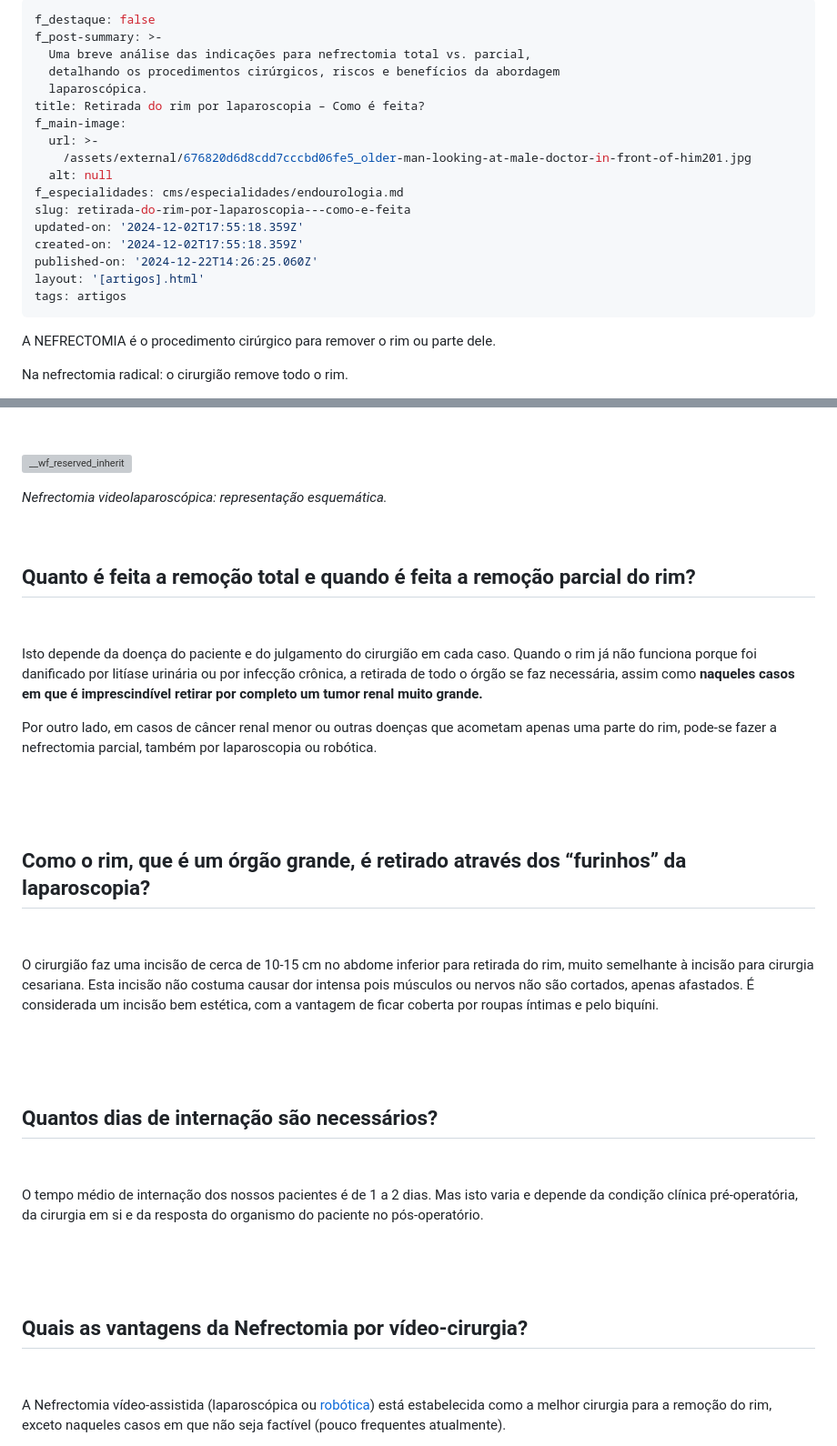
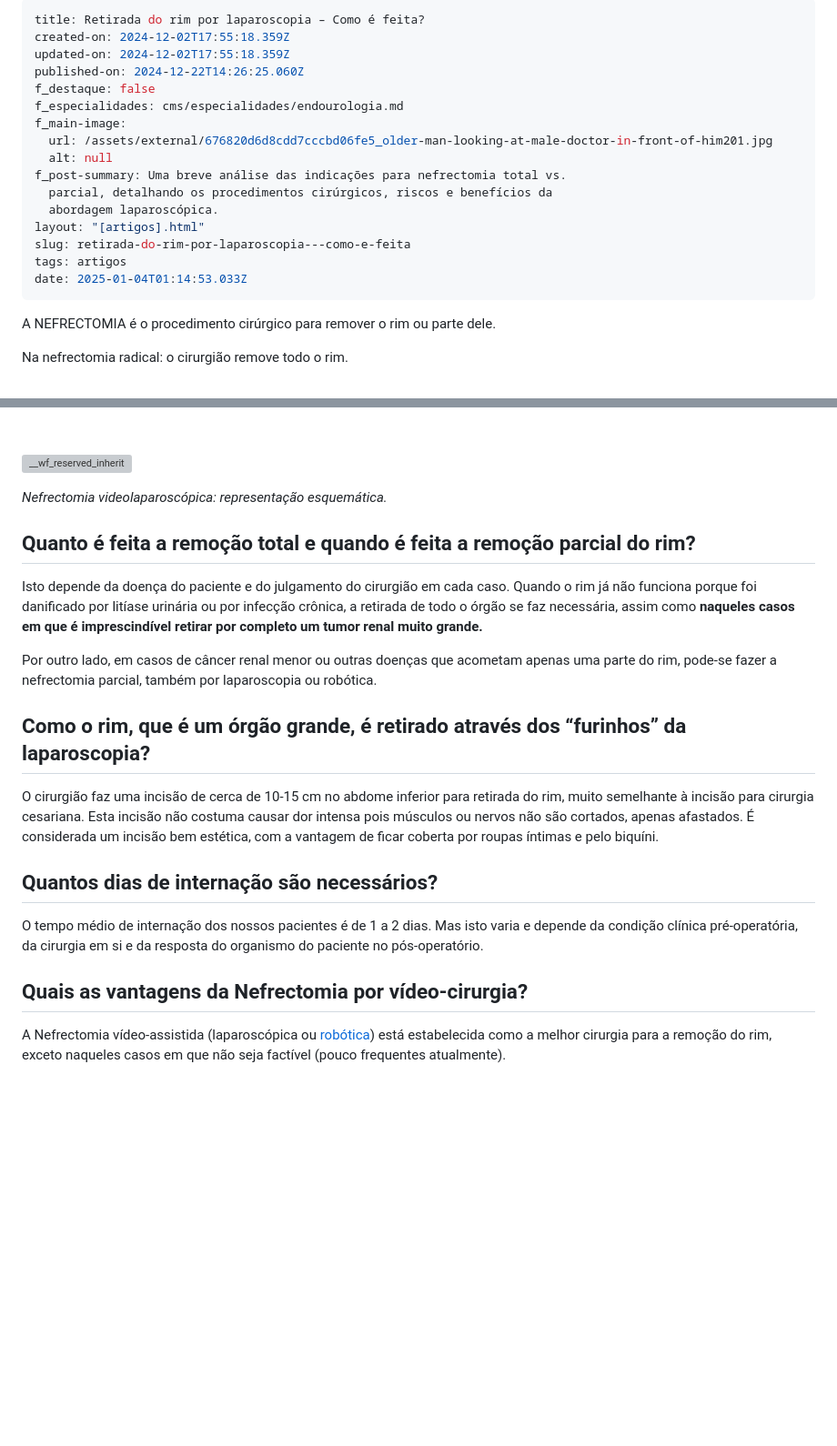
Before and after one commit to diabetech/drpedro2025, a Markdown page: cms/artigos/retirada-do-rim-por-laparoscopia---como-e-feita.md, 2 parts joined by grey strips. Shown at 91% size. GitHub-like rendering; blank space fills up the shorter version; grey boxes are pictures that could not be loaded.

Commit message:
Update Artigos “retirada-do-rim-por-laparoscopia---como-e-feita”

```diff
--- a/cms/artigos/retirada-do-rim-por-laparoscopia---como-e-feita.md
+++ b/cms/artigos/retirada-do-rim-por-laparoscopia---como-e-feita.md
@@ -1,23 +1,21 @@
 ---
+title: Retirada do rim por laparoscopia – Como é feita?
+created-on: 2024-12-02T17:55:18.359Z
+updated-on: 2024-12-02T17:55:18.359Z
+published-on: 2024-12-22T14:26:25.060Z
 f_destaque: false
-f_post-summary: >-
-  Uma breve análise das indicações para nefrectomia total vs. parcial,
-  detalhando os procedimentos cirúrgicos, riscos e benefícios da abordagem
-  laparoscópica.
-title: Retirada do rim por laparoscopia – Como é feita?
+f_especialidades: cms/especialidades/endourologia.md
 f_main-image:
-  url: >-
-    /assets/external/676820d6d8cdd7cccbd06fe5_older-man-looking-at-male-doctor-in-front-of-him201.jpg
+  url: /assets/external/676820d6d8cdd7cccbd06fe5_older-man-looking-at-male-doctor-in-front-of-him201.jpg
   alt: null
-f_especialidades: cms/especialidades/endourologia.md
+f_post-summary: Uma breve análise das indicações para nefrectomia total vs.
+  parcial, detalhando os procedimentos cirúrgicos, riscos e benefícios da
+  abordagem laparoscópica.
+layout: "[artigos].html"
 slug: retirada-do-rim-por-laparoscopia---como-e-feita
-updated-on: '2024-12-02T17:55:18.359Z'
-created-on: '2024-12-02T17:55:18.359Z'
-published-on: '2024-12-22T14:26:25.060Z'
-layout: '[artigos].html'
 tags: artigos
+date: 2025-01-04T01:14:53.033Z
 ---
-
 A NEFRECTOMIA é o procedimento cirúrgico para remover o rim ou parte dele.
 
 Na nefrectomia radical: o cirurgião remove todo o rim.
@@ -32,49 +30,23 @@ A principal indicação de nefrectomia é o câncer de rim, mas esta cirurgia ta
 
 ![__wf_reserved_inherit](/assets/external/676820d6d8cdd7cccbd06fe6_674df3644cea1b3420da55d2_nefrectomia-esquema.png)
 
-_Nefrectomia videolaparoscópica: representação esquemática._
+*Nefrectomia videolaparoscópica: representação esquemática.*
 
-‍
-
-Quanto é feita a remoção total e quando é feita a remoção parcial do rim?
--------------------------------------------------------------------------
-
-‍
+## Quanto é feita a remoção total e quando é feita a remoção parcial do rim?
 
 Isto depende da doença do paciente e do julgamento do cirurgião em cada caso. Quando o rim já não funciona porque foi danificado por litíase urinária ou por infecção crônica, a retirada de todo o órgão se faz necessária, assim como **naqueles casos em que é imprescindível retirar por completo um tumor renal muito grande.**
 
 Por outro lado, em casos de câncer renal menor ou outras doenças que acometam apenas uma parte do rim, pode-se fazer a nefrectomia parcial, também por laparoscopia ou robótica.
 
-‍
+## Como o rim, que é um órgão grande, é retirado através dos “furinhos” da laparoscopia?‍
 
-‍
+O cirurgião faz uma incisão de cerca de 10-15 cm no abdome inferior para retirada do rim, muito semelhante à incisão para cirurgia cesariana. Esta incisão não costuma causar dor intensa pois músculos ou nervos não são cortados, apenas afastados. É considerada um incisão bem estética, com a vantagem de ficar coberta por roupas íntimas e pelo biquíni.‍
 
-Como o rim, que é um órgão grande, é retirado através dos “furinhos” da laparoscopia?
--------------------------------------------------------------------------------------
-
-‍
-
-O cirurgião faz uma incisão de cerca de 10-15 cm no abdome inferior para retirada do rim, muito semelhante à incisão para cirurgia cesariana. Esta incisão não costuma causar dor intensa pois músculos ou nervos não são cortados, apenas afastados. É considerada um incisão bem estética, com a vantagem de ficar coberta por roupas íntimas e pelo biquíni.
-
-‍
-
-‍
-
-Quantos dias de internação são necessários?
--------------------------------------------
-
-‍
+## Quantos dias de internação são necessários?
 
 O tempo médio de internação dos nossos pacientes é de 1 a 2 dias. Mas isto varia e depende da condição clínica pré-operatória, da cirurgia em si e da resposta do organismo do paciente no pós-operatório.
 
-‍
-
-‍
-
-Quais as vantagens da Nefrectomia por vídeo-cirurgia?
------------------------------------------------------
-
-‍
+## Quais as vantagens da Nefrectomia por vídeo-cirurgia?
 
 A Nefrectomia vídeo-assistida (laparoscópica ou [robótica](https://uroconsult.com.br/urologista/cirurgia-robotica-preserva-o-rim/)) está estabelecida como a melhor cirurgia para a remoção do rim, exceto naqueles casos em que não seja factível (pouco frequentes atualmente).
 
```
Also changed, not shown: other parts of cms/artigos/retirada-do-rim-por-laparoscopia---como-e-feita.md (+5 -19 lines).
